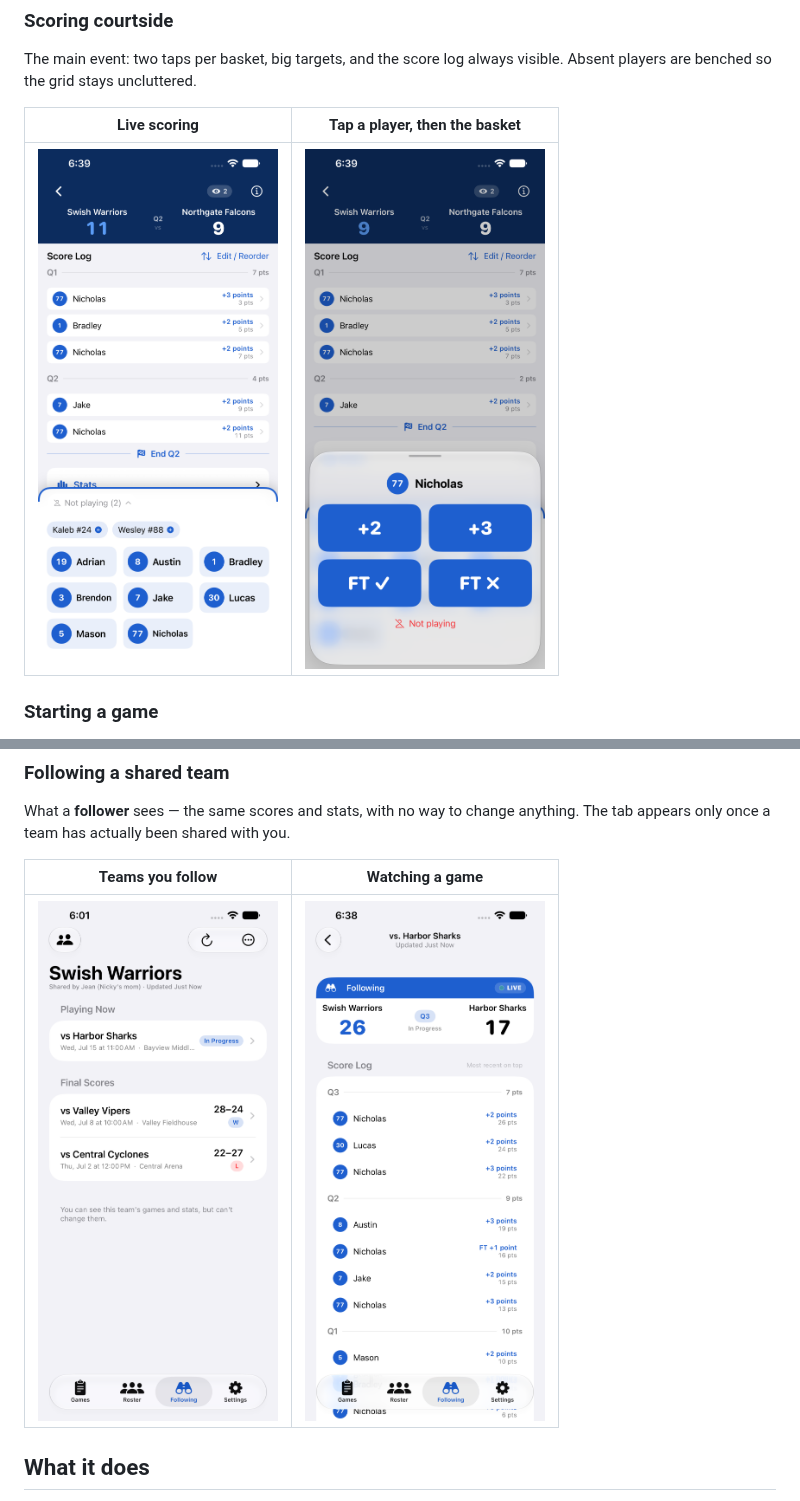
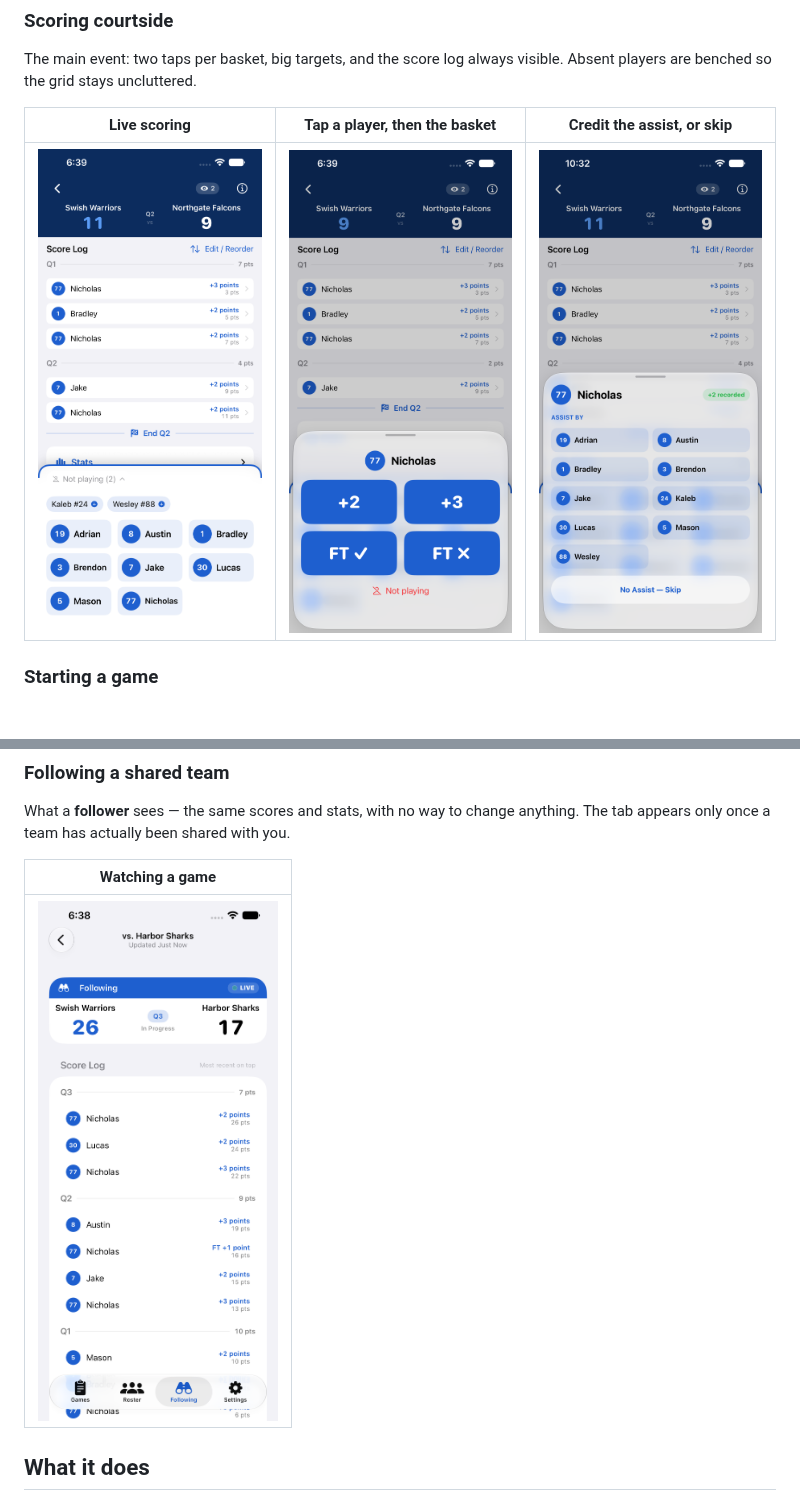
Before and after one commit to thomashan1/courtside-hoop-stats, a Markdown page: README.md, 2 parts joined by grey strips. GitHub-like rendering; pictures changed too: docs/img/03-game-assist.png (added), docs/img/06-following.png (deleted).

```diff
--- a/README.md
+++ b/README.md
@@ -22,9 +22,9 @@ Home-screen name: **Courtside** · Bundle: `com.thomashan.CourtsideHoopStats`
 The main event: two taps per basket, big targets, and the score log always
 visible. Absent players are benched so the grid stays uncluttered.
 
-| Live scoring | Tap a player, then the basket |
-|---|---|
-| <img src="docs/img/01-game-live-scoring.png" width="240"> | <img src="docs/img/02-game-score-pad.png" width="240"> |
+| Live scoring | Tap a player, then the basket | Credit the assist, or skip |
+|---|---|---|
+| <img src="docs/img/01-game-live-scoring.png" width="240"> | <img src="docs/img/02-game-score-pad.png" width="240"> | <img src="docs/img/03-game-assist.png" width="240"> |
 
 ### Starting a game
 
@@ -52,9 +52,9 @@ schedule it. Locations autocomplete from Maps and from gyms you've used before.
 What a **follower** sees — the same scores and stats, with no way to change
 anything. The tab appears only once a team has actually been shared with you.
 
-| Teams you follow | Watching a game |
-|---|---|
-| <img src="docs/img/06-following.png" width="240"> | <img src="docs/img/03-following-game.png" width="240"> |
+| Watching a game |
+|---|
+| <img src="docs/img/04-following-game.png" width="240"> |
 
 ## What it does
 
```
Also changed, not shown: other parts of README.md (+1 -1 lines), docs/APP_STORE_LISTING.md (+10 -4 lines), docs/SCREENSHOTS.md (+4 -4 lines), docs/img/04-following-game.png (renamed from docs/img/03-following-game.png), docs/img/05-game-summary.png (renamed from docs/img/04-game-summary.png), docs/img/06-game-summary-share-pdf.png (renamed from docs/img/05-game-summary-share-pdf.png).
